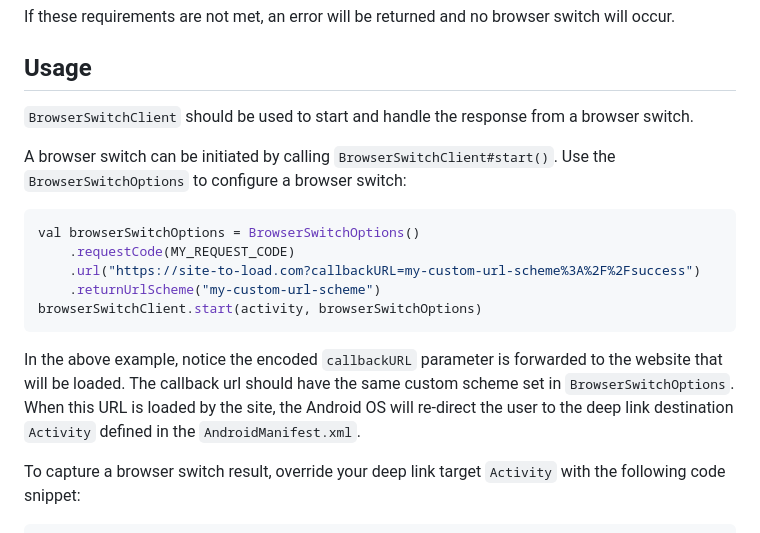
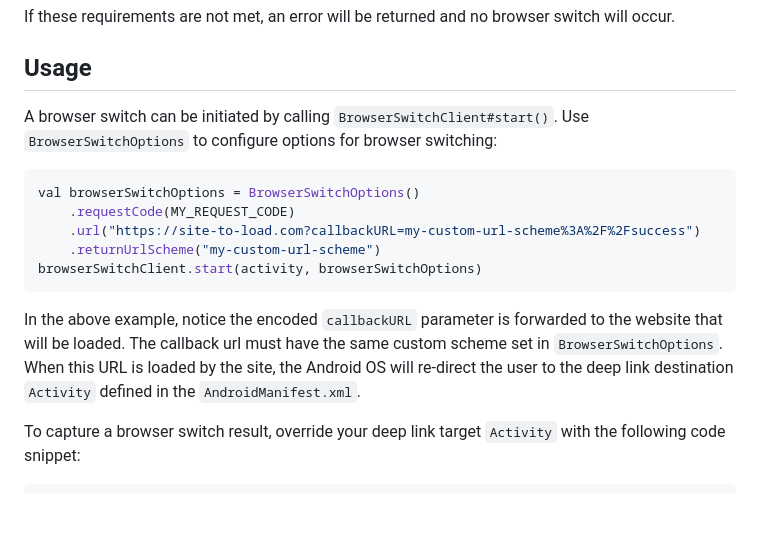
Before and after one commit to braintree/browser-switch-android, a Markdown page: README.md, the part around the change. GitHub-like rendering; blank space fills up the shorter version.

Commit message:
Update language in README.md

````diff
--- a/README.md
+++ b/README.md
@@ -59,9 +59,7 @@ If these requirements are not met, an error will be returned and no browser swit
 
 ## Usage
 
-`BrowserSwitchClient` should be used to start and handle the response from a browser switch.
-
-A browser switch can be initiated by calling `BrowserSwitchClient#start()`. Use the `BrowserSwitchOptions` to configure a browser switch:
+A browser switch can be initiated by calling `BrowserSwitchClient#start()`. Use `BrowserSwitchOptions` to configure options for browser switching:
 
 ```kotlin
 val browserSwitchOptions = BrowserSwitchOptions()
@@ -71,7 +69,7 @@ val browserSwitchOptions = BrowserSwitchOptions()
 browserSwitchClient.start(activity, browserSwitchOptions)
 ```
 
-In the above example, notice the encoded `callbackURL` parameter is forwarded to the website that will be loaded. The callback url should have the same custom scheme set in `BrowserSwitchOptions`. When this URL is loaded by the site, the Android OS will re-direct the user to the deep link destination `Activity` defined in the `AndroidManifest.xml`.
+In the above example, notice the encoded `callbackURL` parameter is forwarded to the website that will be loaded. The callback url must have the same custom scheme set in `BrowserSwitchOptions`. When this URL is loaded by the site, the Android OS will re-direct the user to the deep link destination `Activity` defined in the `AndroidManifest.xml`.
 
 To capture a browser switch result, override your deep link target `Activity` with the following code snippet:
 
````
